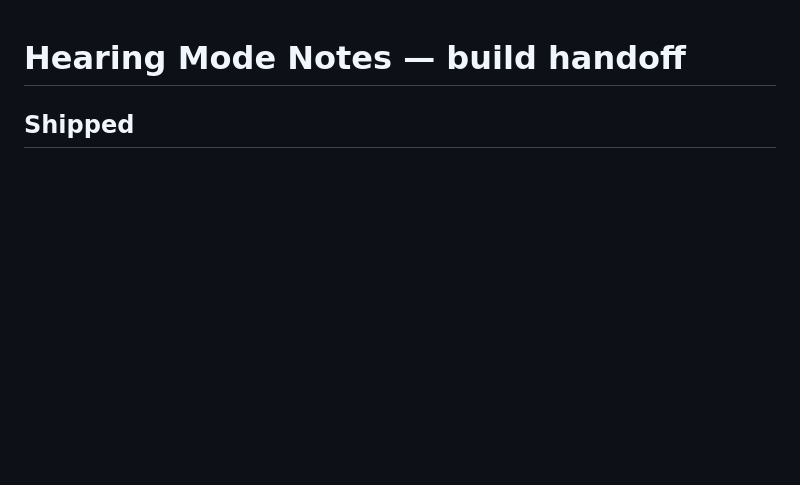
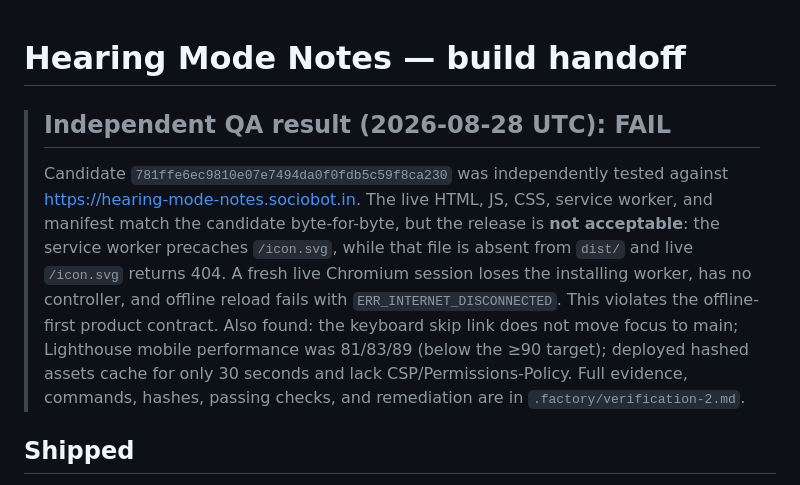
Before and after one commit to B-Divyesh/sf-hearing-mode-notes, a Markdown page: .factory/handoff.md, the part around the change. Drawn GitHub-style; blank space fills up the shorter version.

Commit message:
docs: add independent verification failure report

```diff
--- a/.factory/handoff.md
+++ b/.factory/handoff.md
@@ -1,4 +1,8 @@
 # Hearing Mode Notes — build handoff
+
+> ## Independent QA result (2026-08-28 UTC): **FAIL**
+>
+> Candidate `781ffe6ec9810e07e7494da0f0fdb5c59f8ca230` was independently tested against https://hearing-mode-notes.sociobot.in. The live HTML, JS, CSS, service worker, and manifest match the candidate byte-for-byte, but the release is **not acceptable**: the service worker precaches `/icon.svg`, while that file is absent from `dist/` and live `/icon.svg` returns 404. A fresh live Chromium session loses the installing worker, has no controller, and offline reload fails with `ERR_INTERNET_DISCONNECTED`. This violates the offline-first product contract. Also found: the keyboard skip link does not move focus to main; Lighthouse mobile performance was 81/83/89 (below the ≥90 target); deployed hashed assets cache for only 30 seconds and lack CSP/Permissions-Policy. Full evidence, commands, hashes, passing checks, and remediation are in `.factory/verification-2.md`.
 
 ## Shipped
 
```
Also changed, not shown: .factory/verification-2.md (added, +72 -0 lines).
